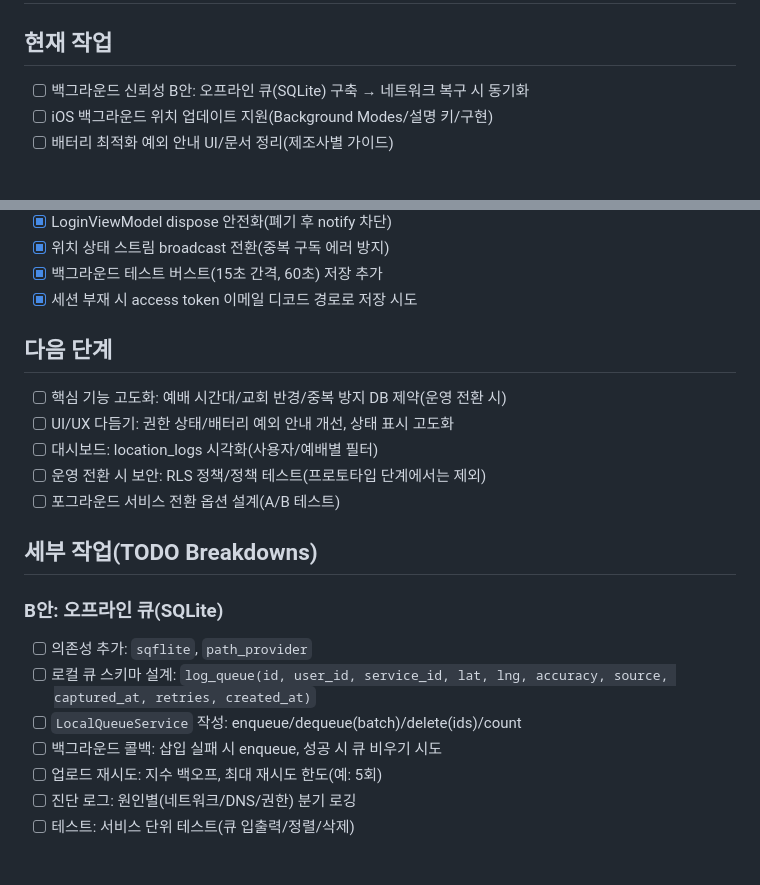
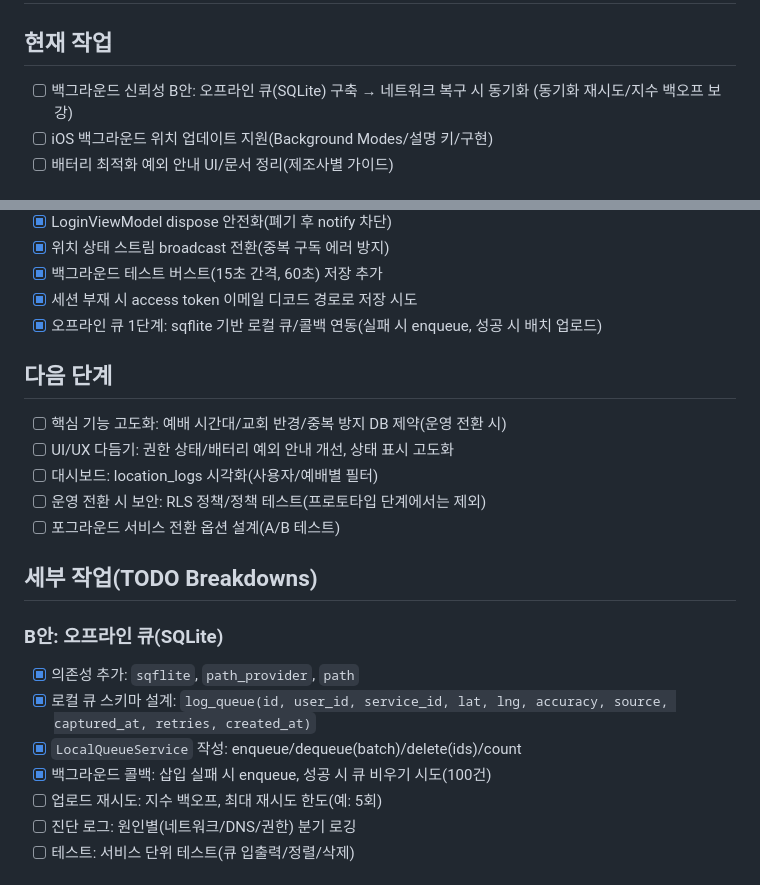
Before and after one commit to onlycan17/church_attandance_app, a Markdown page: TODO.md, 2 parts joined by grey strips. Rendered like a GitHub page.

Commit message:
docs(TODO): 오프라인 큐 1단계 완료 반영 및 남은 작업 정리

```diff
--- a/TODO.md
+++ b/TODO.md
@@ -1,7 +1,7 @@
 # 교회 예배 출석 체크 - 통합 TODO 리스트
 
 ## 현재 작업
-- [ ] 백그라운드 신뢰성 B안: 오프라인 큐(SQLite) 구축 → 네트워크 복구 시 동기화
+- [ ] 백그라운드 신뢰성 B안: 오프라인 큐(SQLite) 구축 → 네트워크 복구 시 동기화 (동기화 재시도/지수 백오프 보강)
 - [ ] iOS 백그라운드 위치 업데이트 지원(Background Modes/설명 키/구현)
 - [ ] 배터리 최적화 예외 안내 UI/문서 정리(제조사별 가이드)
 
@@ -20,6 +20,7 @@
 - [x] 위치 상태 스트림 broadcast 전환(중복 구독 에러 방지)
 - [x] 백그라운드 테스트 버스트(15초 간격, 60초) 저장 추가
 - [x] 세션 부재 시 access token 이메일 디코드 경로로 저장 시도
+- [x] 오프라인 큐 1단계: sqflite 기반 로컬 큐/콜백 연동(실패 시 enqueue, 성공 시 배치 업로드)
 
 ## 다음 단계
 - [ ] 핵심 기능 고도화: 예배 시간대/교회 반경/중복 방지 DB 제약(운영 전환 시)
@@ -31,10 +32,10 @@
 ## 세부 작업(TODO Breakdowns)
 
 ### B안: 오프라인 큐(SQLite)
-- [ ] 의존성 추가: `sqflite`, `path_provider`
-- [ ] 로컬 큐 스키마 설계: `log_queue(id, user_id, service_id, lat, lng, accuracy, source, captured_at, retries, created_at)`
-- [ ] `LocalQueueService` 작성: enqueue/dequeue(batch)/delete(ids)/count
-- [ ] 백그라운드 콜백: 삽입 실패 시 enqueue, 성공 시 큐 비우기 시도
+- [x] 의존성 추가: `sqflite`, `path_provider`, `path`
+- [x] 로컬 큐 스키마 설계: `log_queue(id, user_id, service_id, lat, lng, accuracy, source, captured_at, retries, created_at)`
+- [x] `LocalQueueService` 작성: enqueue/dequeue(batch)/delete(ids)/count
+- [x] 백그라운드 콜백: 삽입 실패 시 enqueue, 성공 시 큐 비우기 시도(100건)
 - [ ] 업로드 재시도: 지수 백오프, 최대 재시도 한도(예: 5회)
 - [ ] 진단 로그: 원인별(네트워크/DNS/권한) 분기 로깅
 - [ ] 테스트: 서비스 단위 테스트(큐 입출력/정렬/삭제)
```
